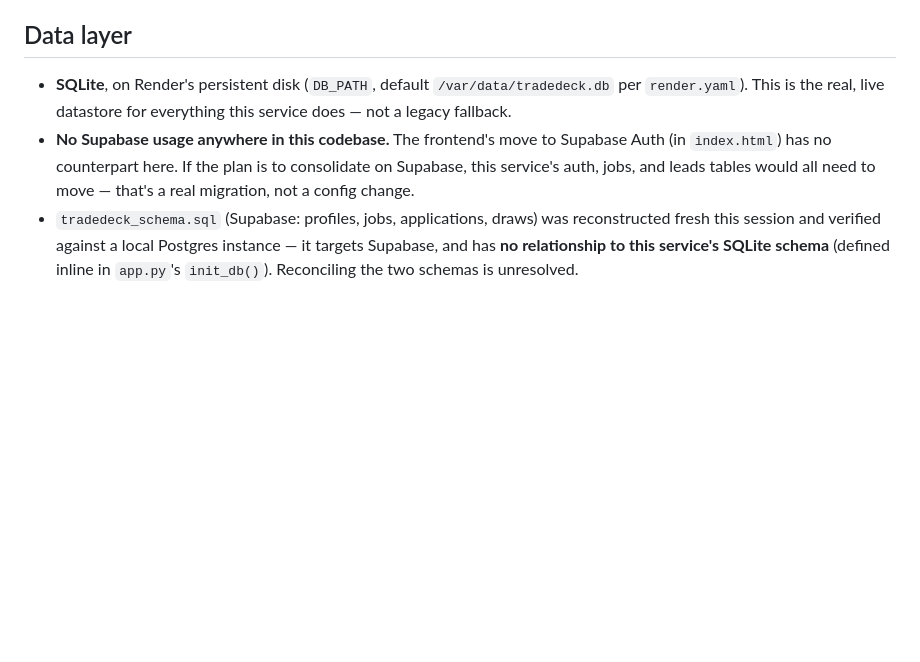
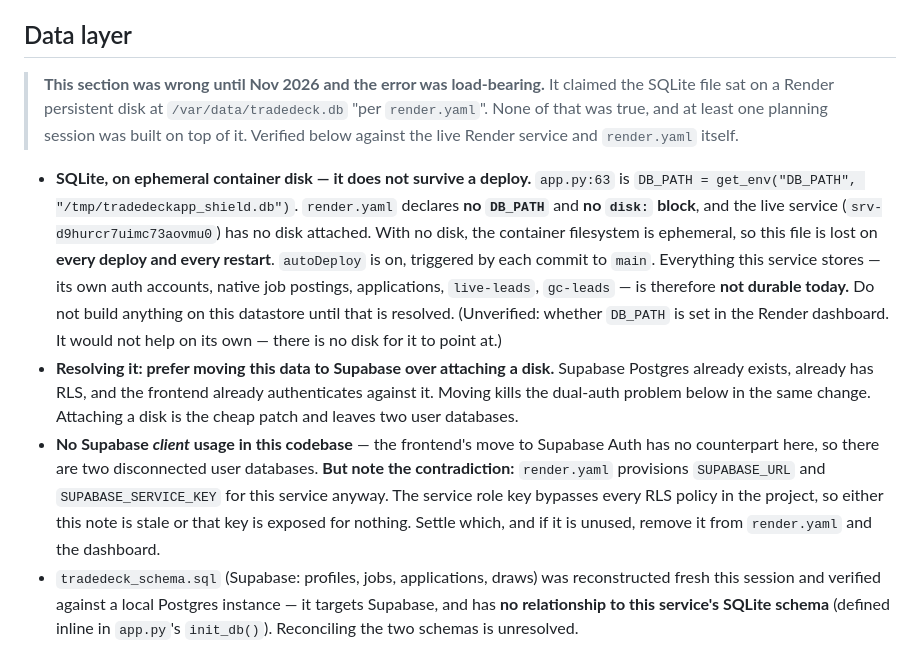
Before and after one commit to Wood1974/Tradedeck-api, a Markdown page: CLAUDE.md, the part around one of its changes. Drawn GitHub-style; blank space fills up the shorter version.

```diff
--- a/CLAUDE.md
+++ b/CLAUDE.md
@@ -46,13 +59,34 @@ job payment workflows.
   as built.
 ## Data layer
 
-- **SQLite**, on Render's persistent disk (`DB_PATH`, default
-  `/var/data/tradedeck.db` per `render.yaml`). This is the real, live
-  datastore for everything this service does — not a legacy fallback.
-- **No Supabase usage anywhere in this codebase.** The frontend's move to
-  Supabase Auth (in `index.html`) has no counterpart here. If the plan is
-  to consolidate on Supabase, this service's auth, jobs, and leads tables
-  would all need to move — that's a real migration, not a config change.
+> **This section was wrong until Nov 2026 and the error was load-bearing.** It
+> claimed the SQLite file sat on a Render persistent disk at
+> `/var/data/tradedeck.db` "per `render.yaml`". None of that was true, and at
+> least one planning session was built on top of it. Verified below against the
+> live Render service and `render.yaml` itself.
+
+- **SQLite, on ephemeral container disk — it does not survive a deploy.**
+  `app.py:63` is `DB_PATH = get_env("DB_PATH", "/tmp/tradedeckapp_shield.db")`.
+  `render.yaml` declares **no `DB_PATH`** and **no `disk:` block**, and the live
+  service (`srv-d9hurcr7uimc73aovmu0`) has no disk attached. With no disk, the
+  container filesystem is ephemeral, so this file is lost on **every deploy and
+  every restart**. `autoDeploy` is on, triggered by each commit to `main`.
+  Everything this service stores — its own auth accounts, native job postings,
+  applications, `live-leads`, `gc-leads` — is therefore **not durable today.**
+  Do not build anything on this datastore until that is resolved.
+  (Unverified: whether `DB_PATH` is set in the Render dashboard. It would not
+  help on its own — there is no disk for it to point at.)
+- **Resolving it: prefer moving this data to Supabase over attaching a disk.**
+  Supabase Postgres already exists, already has RLS, and the frontend already
+  authenticates against it. Moving kills the dual-auth problem below in the same
+  change. Attaching a disk is the cheap patch and leaves two user databases.
+- **No Supabase *client* usage in this codebase** — the frontend's move to
+  Supabase Auth has no counterpart here, so there are two disconnected user
+  databases. **But note the contradiction:** `render.yaml` provisions
+  `SUPABASE_URL` and `SUPABASE_SERVICE_KEY` for this service anyway. The service
+  role key bypasses every RLS policy in the project, so either this note is
+  stale or that key is exposed for nothing. Settle which, and if it is unused,
+  remove it from `render.yaml` and the dashboard.
 - `tradedeck_schema.sql` (Supabase: profiles, jobs, applications, draws) was
   reconstructed fresh this session and verified against a local Postgres
   instance — it targets Supabase, and has **no relationship to this
```
Also changed, not shown: other parts of CLAUDE.md (+60 -3 lines).
